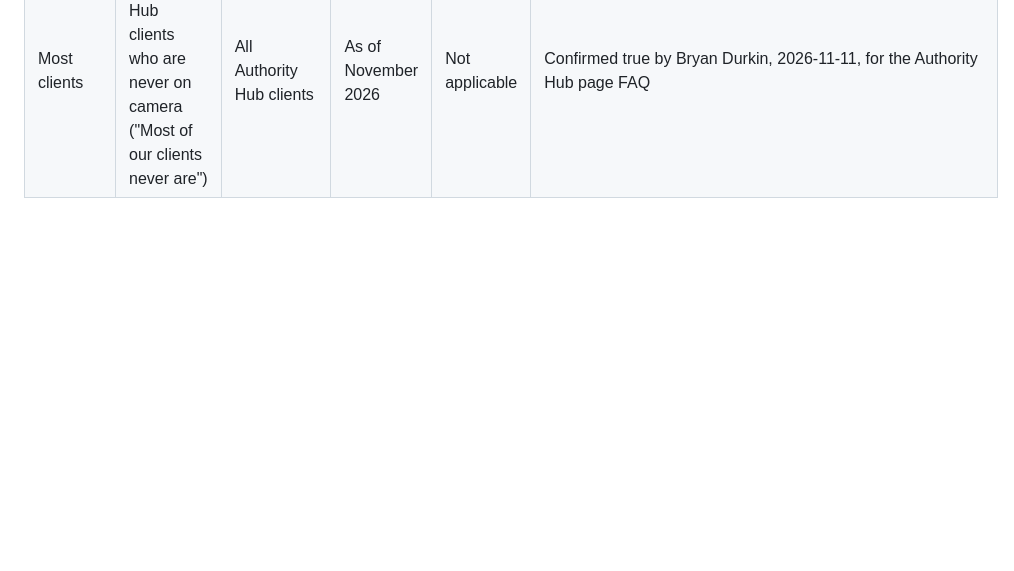
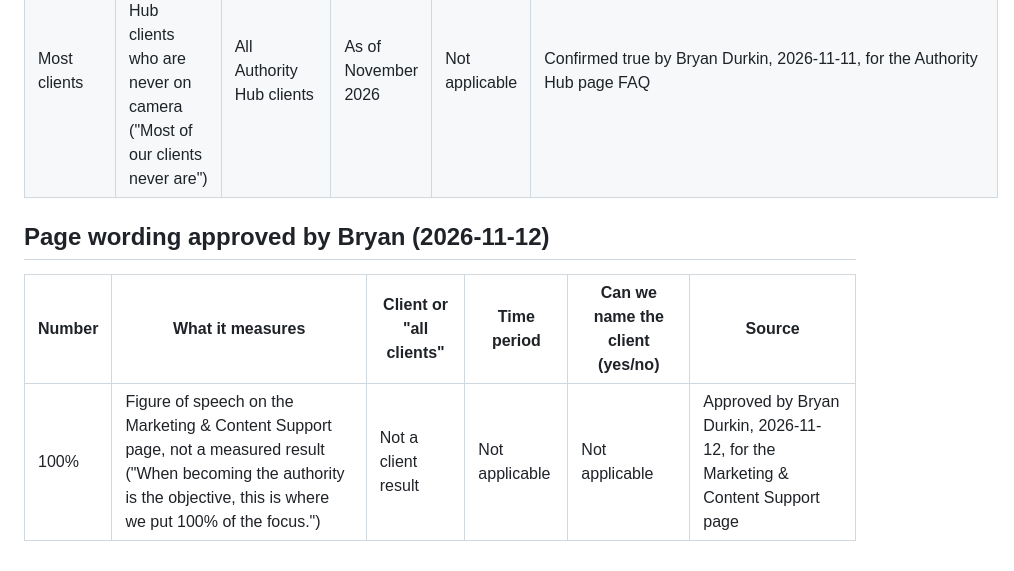
Before and after one commit to bryandurkin/mvp-teampro-website, a Markdown page: mvpteampro/library/STATS.md, the part around the change. Rendered like a GitHub page; blank space fills up the shorter version.

Commit message:
STATS.md: approve "100% of the focus" wording on Marketing & Content Support
Approved by Bryan 2026-11-12. A figure of speech, not a measured result.
Matches the same row in MVPTeamPro/mvp-teampro-astro.

Co-Authored-By: Claude Opus 5.5 <noreply@anthropic.com>

```diff
--- a/mvpteampro/library/STATS.md
+++ b/mvpteampro/library/STATS.md
@@ -108,3 +108,9 @@ In industrial B2B, getting past the gatekeeper to the right person is the hardes
 | 55 episodes | Episodes of MVP's own podcast, run on the Authority Hub system and team | Not a client result: MVP's own podcast | As of November 2026 | Not applicable | Supplied by Bryan Durkin for the Authority Hub page |
 | Two years | How long most owners have had the right content plan without publishing ("Most owners have had the right plan for two years and published nothing") | General observation across the owners we talk to, not one client's result | Not specified | Not applicable | Confirmed true by Bryan Durkin, 2026-11-11, for the Authority Hub page |
 | Most clients | Share of Authority Hub clients who are never on camera ("Most of our clients never are") | All Authority Hub clients | As of November 2026 | Not applicable | Confirmed true by Bryan Durkin, 2026-11-11, for the Authority Hub page FAQ |
+
+## Page wording approved by Bryan (2026-11-12)
+
+| Number | What it measures | Client or "all clients" | Time period | Can we name the client (yes/no) | Source |
+|---|---|---|---|---|---|
+| 100% | Figure of speech on the Marketing & Content Support page, not a measured result ("When becoming the authority is the objective, this is where we put 100% of the focus.") | Not a client result | Not applicable | Not applicable | Approved by Bryan Durkin, 2026-11-12, for the Marketing & Content Support page |
```
